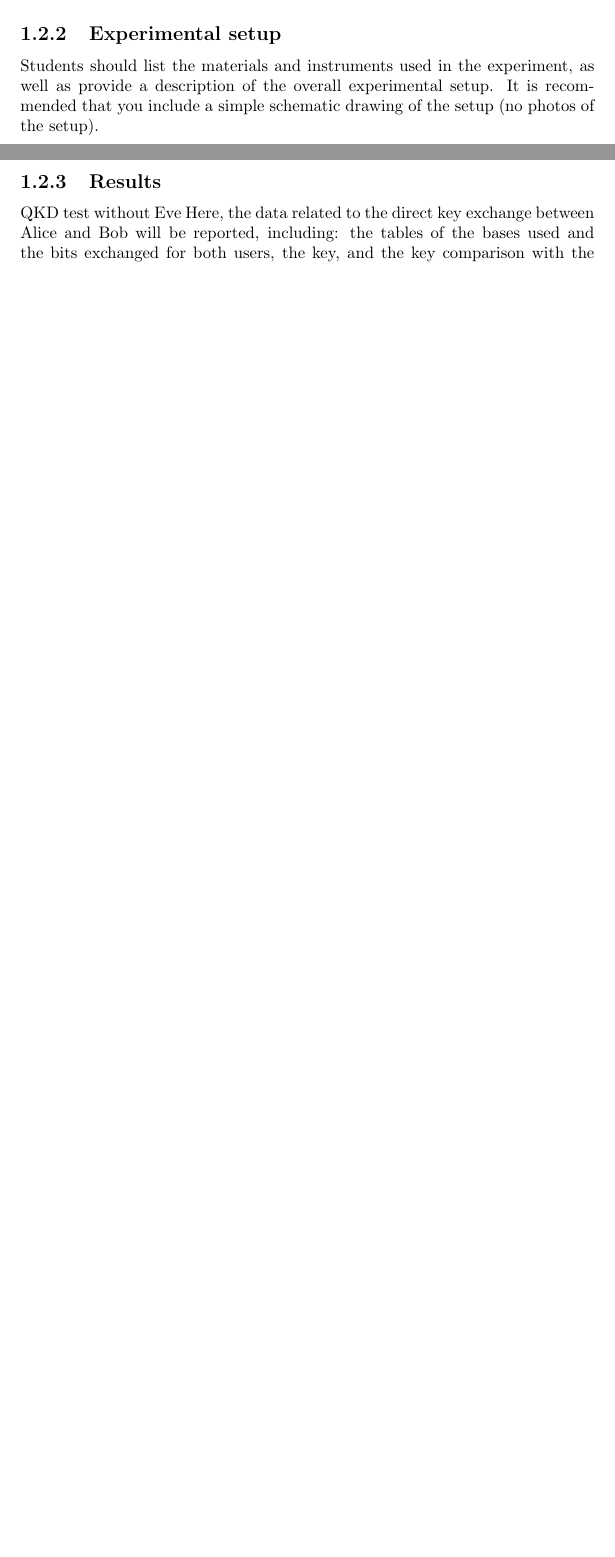
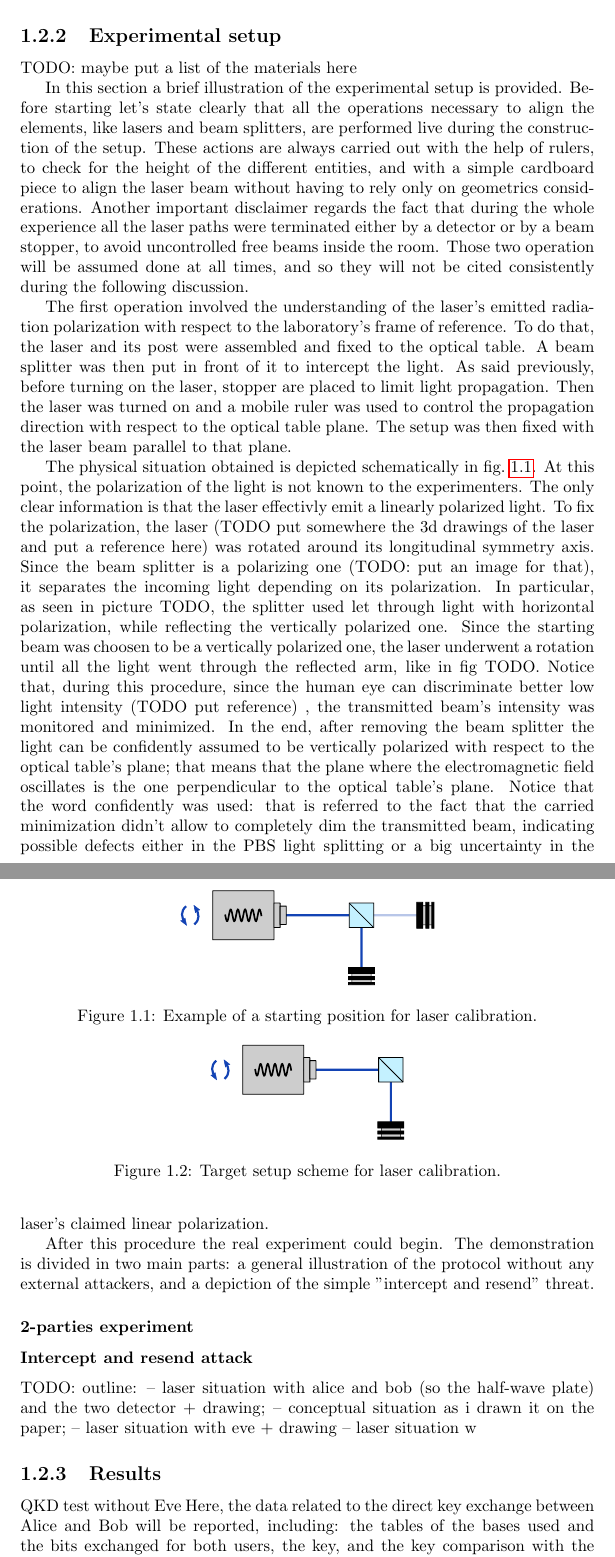
Before and after one commit to kingdellaprogrammazione/PCN_labs, a LaTeX thesis (report.tex, which reads qkd/chapters/implementation_bb84_objective.tex, qkd/chapters/implementation_bb84_setup.tex): two parts of pages 5 and 6 of 62 before the commit and two parts of pages 6 and 7 of 63 after it, joined at a grey line, cut so that both start at the same text, the shorter picture padded with empty space. Compiled offline with pdfLaTeX.

Commit message:
corrected a part of qkd stuff

```diff
--- a/qkd/chapters/implementation_bb84_objective.tex
+++ b/qkd/chapters/implementation_bb84_objective.tex
@@ -16 +1,0 @@ on an optical table, regarding the orientation of the optical instruments, and
-the key sinthesis procedure, with the independent half-wave plate rotations and the sifting step at the end.
@@ -16,0 +14 @@ the key sinthesis procedure, with the independent half-wave plate rotations and
+This experience allows to understand so both the theoretical framework and the physical setup needed, giving to the experimenters the possibility to get familiar with the typical issues that can arise on an optical table.
--- a/qkd/chapters/implementation_bb84_setup.tex
+++ b/qkd/chapters/implementation_bb84_setup.tex
@@ -1,3 +1,70 @@
+\begin{comment}
 Students should list the materials and instruments used in the experiment, as well as provide a
 description of the overall experimental setup. It is recommended that you include a simple schematic
 drawing of the setup (no photos of the setup).
+\end{comment}
+TODO: maybe put a list of the materials here
+
+In this section a brief illustration of the experimental setup is provided.
+Before starting let's state clearly that all the operations necessary to align the elements, like
+lasers and beam splitters, are performed live during the construction of the setup. These actions are
+always carried out with the help of rulers, to check for the height of the
+different entities, and with a simple cardboard piece to align the laser beam without having to
+rely only on geometrics considerations.
+Another important disclaimer regards the fact that during the whole experience all the laser paths were terminated either by a detector or by a beam stopper, to avoid uncontrolled free beams inside the room.
+Those two operation will be assumed done at all times, and so they will not be cited consistently during the following discussion.
+
+The first operation involved the understanding of the laser's emitted radiation polarization with respect
+to the laboratory's frame of reference.
+To do that, the laser and its post were assembled and fixed to the optical table. A beam splitter was then put in front of it to intercept the light.
+As said previously, before turning on the laser, stopper are placed to limit light propagation. Then the laser was turned on and a mobile ruler was used to control the propagation direction with respect to the optical table plane. The setup was then fixed with the laser beam parallel to that plane.
+
+The physical situation obtained is depicted schematically in \cref{fig:qkd_beam_real}.
+At this point, the polarization of the light is not known to the experimenters. The only clear information is that the laser effectivly emit a linearly polarized light.
+To fix the polarization, the laser (TODO put somewhere the 3d drawings of the laser and put a reference here) was rotated around its longitudinal symmetry axis.
+Since the beam splitter is a polarizing one (TODO: put an image for that), it separates the incoming light depending on its polarization. In particular, as seen in picture TODO, the splitter used let through light with horizontal polarization, while reflecting the vertically polarized one.
+Since the starting beam was choosen to be a vertically polarized one,
+the laser underwent a rotation until all the light went through the reflected arm, like in fig TODO.
+Notice that, during this procedure, since the human eye can discriminate better low light intensity (TODO put reference) , the transmitted beam's intensity was monitored and minimized.
+In the end, after removing the beam splitter the light can be confidently assumed to be vertically polarized with respect to the optical table's plane; that means that the plane where the electromagnetic field oscillates is the one perpendicular to the optical table's plane.
+Notice that the word confidently was used: that is referred to the fact that the carried minimization didn't allow to completely dim the transmitted beam, indicating possible defects either in the PBS light splitting or a big uncertainty in the laser's claimed linear polarization.
+\begin{figure}
+        \centering
+\includegraphics[height=2cm]{./qkd/bb84/images/laser_polarization_calibration_real.pdf}
+\caption{Example of a starting position for laser calibration.}
+\label{fig:qkd_beam_real}
+\end{figure}
+\begin{figure}
+    \centering
+    \includegraphics[height=2cm]{./qkd/bb84/images/laser_polarization_calibration_ideal.pdf}
+    \caption{Target setup scheme for laser calibration.}
+    \label{fig:qkd_beam_perfect}
+\end{figure}
+
+After this procedure the real experiment could begin.
+The demonstration is divided in two main parts: a general illustration of the protocol without any external attackers, and a depiction of the simple "intercept and resend" threat.
+
+\subsubsection{2-parties experiment}
+
+
+\subsubsection{Intercept and resend attack}
+
+
+
+
+
+
+
+
+
+
+
+
+
+
+
+TODO: outline:
+-- laser situation with alice and bob (so the half-wave plate) and the two detector + drawing;
+-- conceptual situation as i drawn it on the paper;
+-- laser situation with eve + drawing
+-- laser situation w
```
Also changed, not shown: qkd/chapters/implementation_bb84_objective.tex (26 more changed lines).
